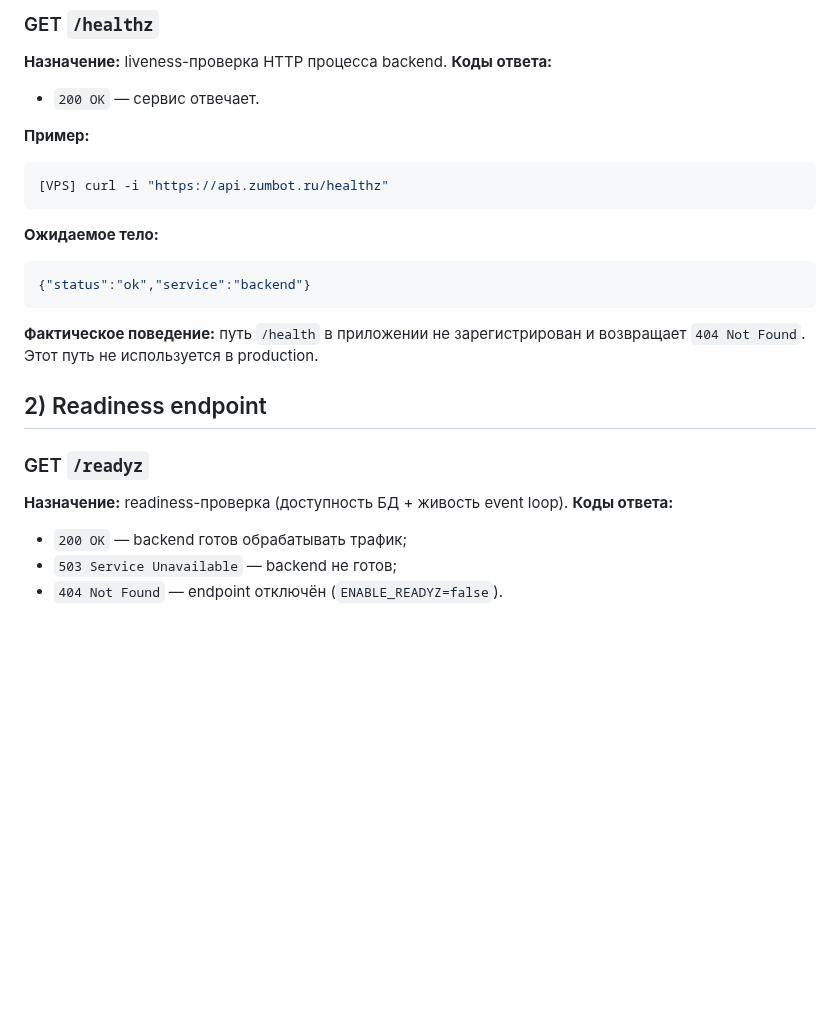
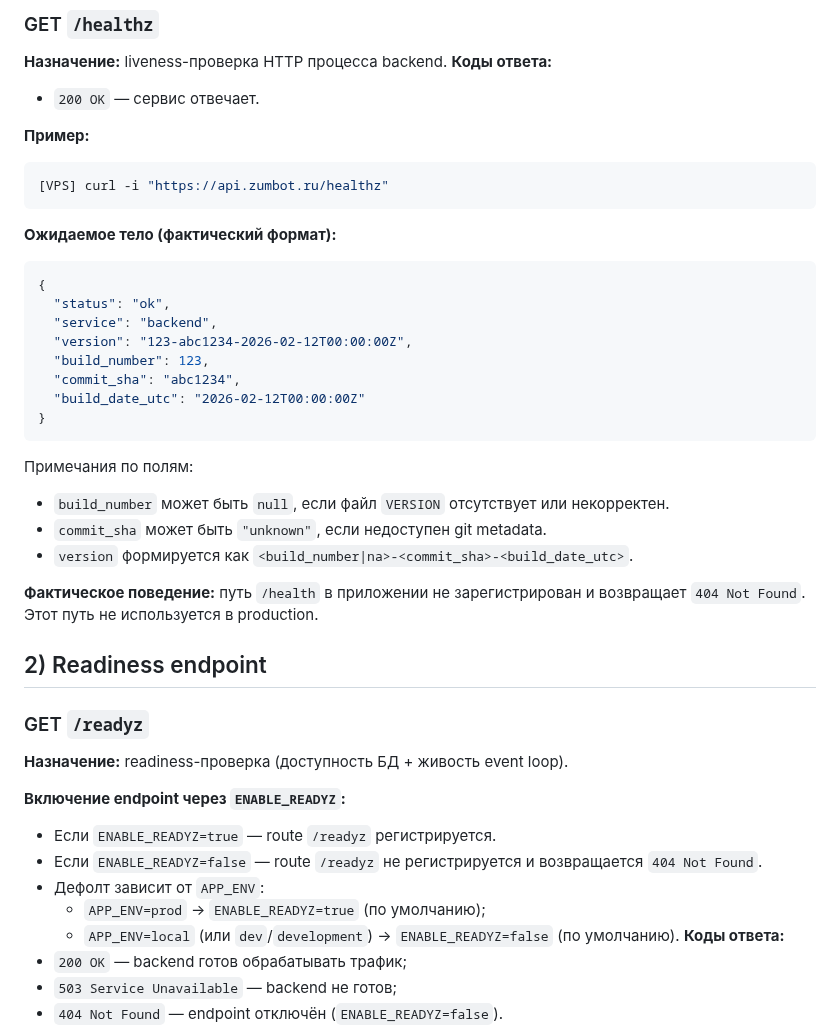
Before and after one commit to abosov/m_bot, a Markdown page: 30_architecture/endpoints.md, the part around the change. Rendered like a GitHub page; blank space fills up the shorter version.

````diff
--- a/30_architecture/endpoints.md
+++ b/30_architecture/endpoints.md
@@ -36,10 +36,22 @@
 [VPS] curl -i "https://api.zumbot.ru/healthz"
 ```
 
-**Ожидаемое тело:**
+**Ожидаемое тело (фактический формат):**
 ```json
-{"status":"ok","service":"backend"}
+{
+  "status": "ok",
+  "service": "backend",
+  "version": "123-abc1234-2026-02-12T00:00:00Z",
+  "build_number": 123,
+  "commit_sha": "abc1234",
+  "build_date_utc": "2026-02-12T00:00:00Z"
+}
 ```
+
+Примечания по полям:
+- `build_number` может быть `null`, если файл `VERSION` отсутствует или некорректен.
+- `commit_sha` может быть `"unknown"`, если недоступен git metadata.
+- `version` формируется как `<build_number|na>-<commit_sha>-<build_date_utc>`.
 
 **Фактическое поведение:** путь `/health` в приложении не зарегистрирован и возвращает `404 Not Found`. Этот путь не используется в production.
 
@@ -47,6 +59,13 @@
 
 ### GET `/readyz`
 **Назначение:** readiness-проверка (доступность БД + живость event loop).
+
+**Включение endpoint через `ENABLE_READYZ`:**
+- Если `ENABLE_READYZ=true` — route `/readyz` регистрируется.
+- Если `ENABLE_READYZ=false` — route `/readyz` не регистрируется и возвращается `404 Not Found`.
+- Дефолт зависит от `APP_ENV`:
+  - `APP_ENV=prod` → `ENABLE_READYZ=true` (по умолчанию);
+  - `APP_ENV=local` (или `dev`/`development`) → `ENABLE_READYZ=false` (по умолчанию).
 **Коды ответа:**
 - `200 OK` — backend готов обрабатывать трафик;
 - `503 Service Unavailable` — backend не готов;
````
Also changed, not shown: README.md (+3 -1 lines), docs/deployment_readiness.md (+4 -3 lines).
